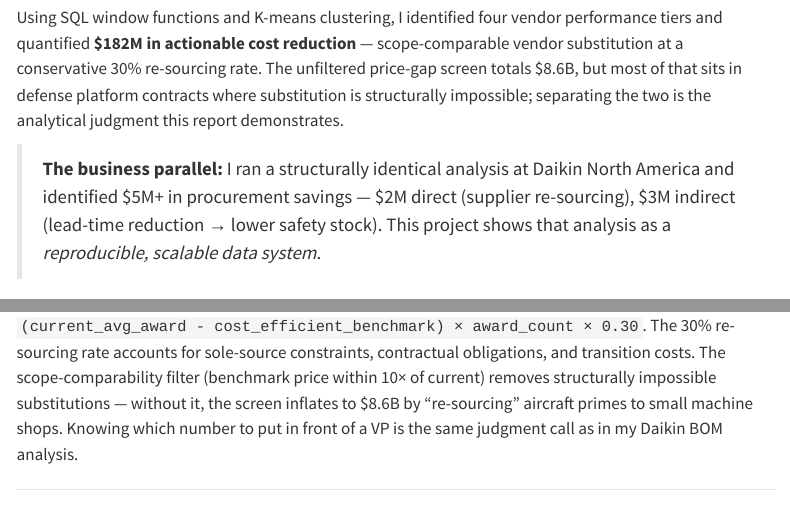
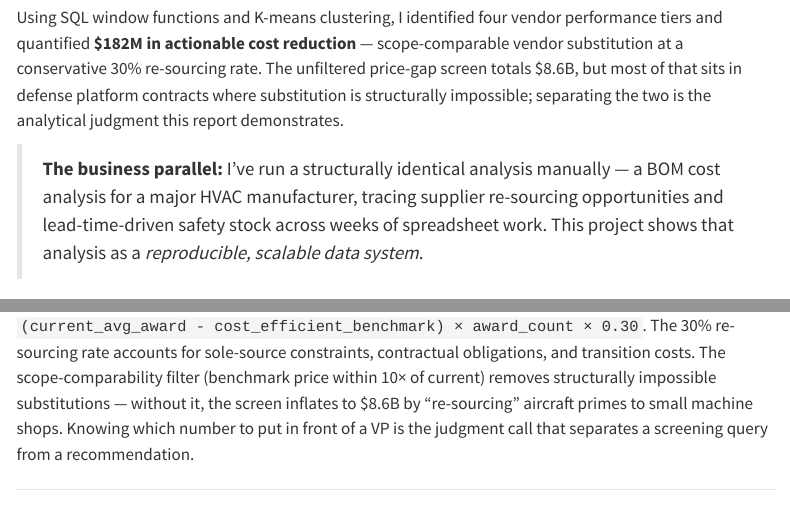
Before and after one commit to aalias01/supply-chain-cost-intelligence, a Quarto document (report/supply_chain_intelligence.qmd): the page in a window 1100 px wide, from 320 px down, and a second part further down, joined at a grey line. Rendered offline with R 4.5, knitr and Pandoc in place of Quarto, with nearby package versions; some code elsewhere in the file could not run offline; menus at the side of the page are left out.

Commit message:
de-risk recruiter-facing copy
- remove employer-attributed dollar claims from README, report, SQL comments
- reframe business story around the skill (BOM analysis for a major HVAC
  manufacturer) rather than unverifiable savings figures
- convert scripted 'Interview Context' Q&A to neutral 'Design Decisions'

```diff
--- a/report/supply_chain_intelligence.qmd
+++ b/report/supply_chain_intelligence.qmd
@@ -46,10 +46,10 @@ at a conservative 30% re-sourcing rate. The unfiltered price-gap screen totals $
 of that sits in defense platform contracts where substitution is structurally impossible;
 separating the two is the analytical judgment this report demonstrates.
 
-> **The business parallel:** I ran a structurally identical analysis at Daikin North America
-> and identified $5M+ in procurement savings — $2M direct (supplier re-sourcing), $3M indirect
-> (lead-time reduction → lower safety stock). This project shows that analysis as a
-> *reproducible, scalable data system*.
+> **The business parallel:** I've run a structurally identical analysis manually — a BOM cost
+> analysis for a major HVAC manufacturer, tracing supplier re-sourcing opportunities and
+> lead-time-driven safety stock across weeks of spreadsheet work. This project shows that
+> analysis as a *reproducible, scalable data system*.
 
 **Key findings:**
 
@@ -205,7 +205,7 @@ The 30% re-sourcing rate accounts for sole-source constraints, contractual oblig
 transition costs. The scope-comparability filter (benchmark price within 10× of current) removes
 structurally impossible substitutions — without it, the screen inflates to $8.6B by "re-sourcing"
 aircraft primes to small machine shops. Knowing which number to put in front of a VP is the
-same judgment call as in my Daikin BOM analysis.
+judgment call that separates a screening query from a recommendation.
 
 ---
 
```
Also changed, not shown: README.md, 1 other file.
